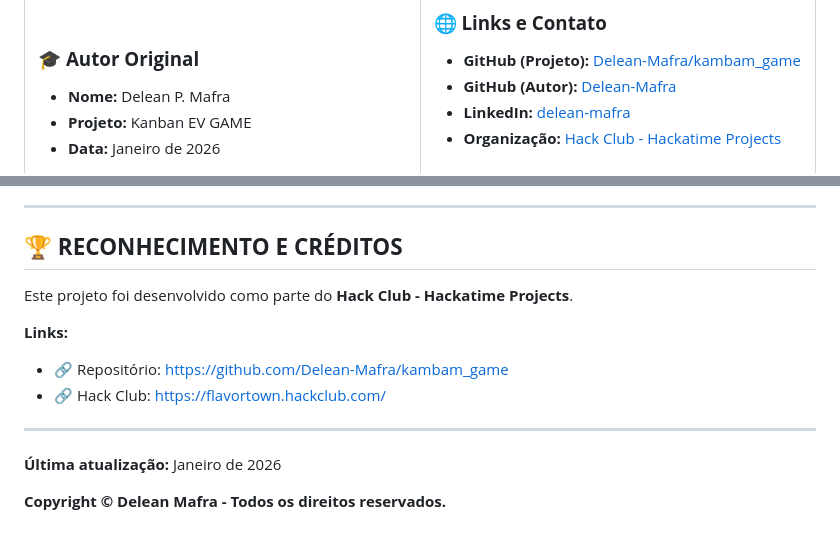
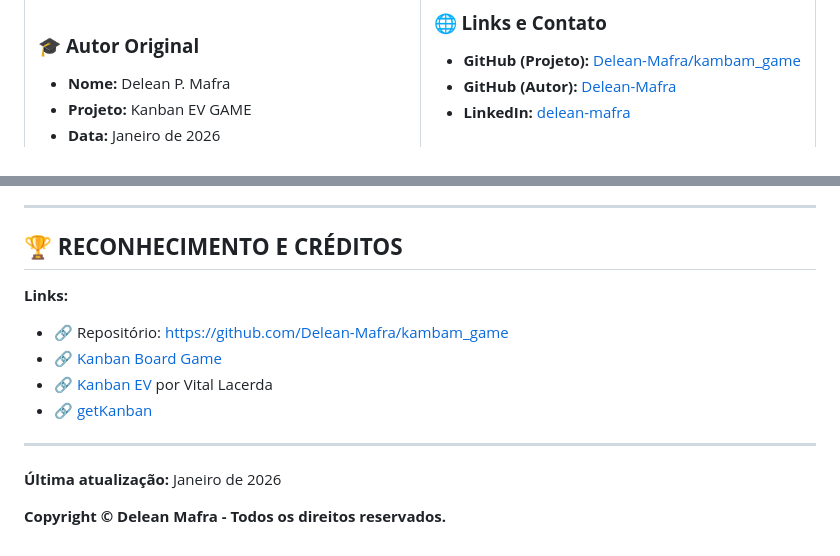
Before and after one commit to Delean-Mafra/kambam_game, a Markdown page: LICENSE.md, 2 parts joined by grey strips. Rendered like a GitHub page.

```diff
--- a/LICENSE.md
+++ b/LICENSE.md
@@ -128,7 +128,6 @@ Este projeto é um **simulador educacional** e não representa um produto comerc
 - **GitHub (Projeto):** [Delean-Mafra/kambam_game](https://github.com/Delean-Mafra/kambam_game)
 - **GitHub (Autor):** [Delean-Mafra](https://github.com/Delean-Mafra)
 - **LinkedIn:** [delean-mafra](https://www.linkedin.com/in/delean-mafra/)
-- **Organização:** [Hack Club - Hackatime Projects](https://flavortown.hackclub.com/)
 
 ### ✉️ **Atribuição Correta**
 Para usar, modificar ou referir-se a este projeto, utilize:
@@ -165,11 +164,11 @@ Se sua empresa deseja utilizar esta solução ou conceitos semelhantes em ambien
 
 ## 🏆 **RECONHECIMENTO E CRÉDITOS**
 
-Este projeto foi desenvolvido como parte do **Hack Club - Hackatime Projects**.
-
 **Links:**
 - 🔗 Repositório: https://github.com/Delean-Mafra/kambam_game
-- 🔗 Hack Club: https://flavortown.hackclub.com/
+- 🔗 [Kanban Board Game](https://www.kanbanboardgame.com/)
+- 🔗 [Kanban EV](https://boardgamegeek.com/boardgame/284378/kanban-ev) por Vital Lacerda
+- 🔗 [getKanban](https://getkanban.com/)
 
 ---
 
@@ -178,4 +177,5 @@ Este projeto foi desenvolvido como parte do **Hack Club - Hackatime Projects**.
 <!-- DOI (opcional): adicione aqui caso publique no Zenodo. -->
 
 
+
 **Copyright © Delean Mafra - Todos os direitos reservados.**
```
